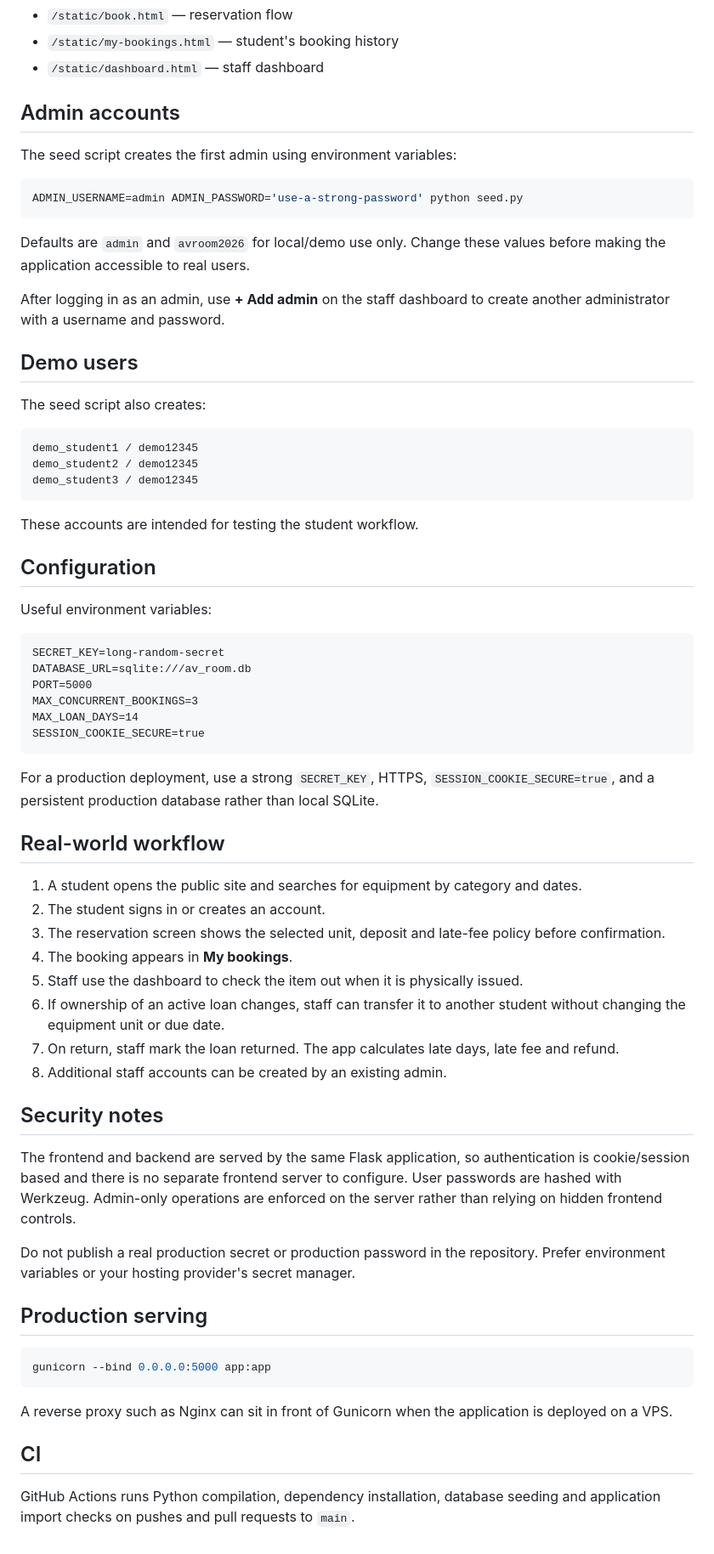
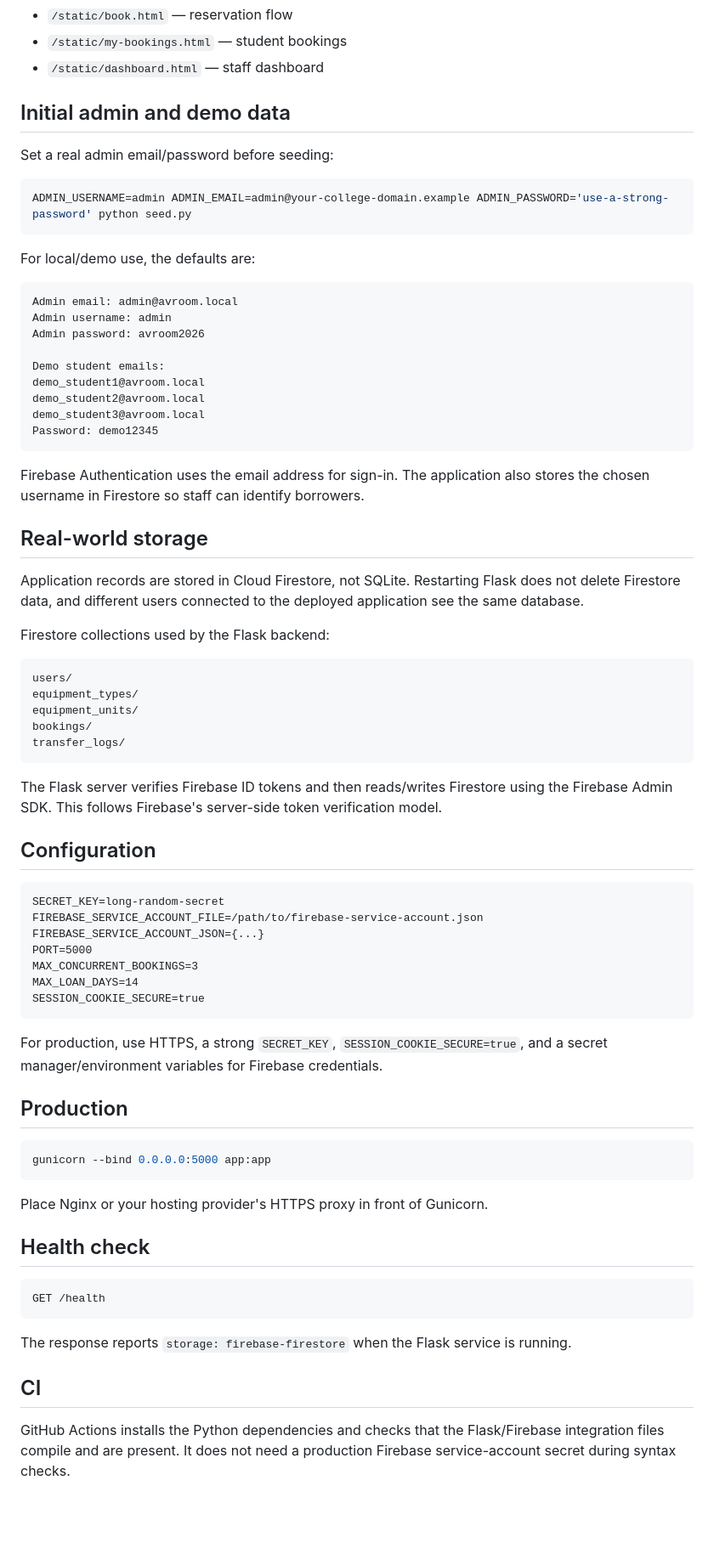
Before and after one commit to 2023btechaidsrachit14305-wq/av_room, a Markdown page: README.md, the part around one of its changes. Shown at 85% size. Drawn GitHub-style; blank space fills up the shorter version.

Commit message:
Document Firebase Auth and Firestore persistence

````diff
--- a/README.md
+++ b/README.md
@@ -56,71 +77,77 @@ The app listens on `0.0.0.0:5000` by default.
 - `/static/book.html` — reservation flow
-- `/static/my-bookings.html` — student's booking history
+- `/static/my-bookings.html` — student bookings
 - `/static/dashboard.html` — staff dashboard
 
-## Admin accounts
+## Initial admin and demo data
 
-The seed script creates the first admin using environment variables:
+Set a real admin email/password before seeding:
 
 ```bash
-ADMIN_USERNAME=admin ADMIN_PASSWORD='use-a-strong-password' python seed.py
+ADMIN_USERNAME=admin ADMIN_EMAIL=admin@your-college-domain.example ADMIN_PASSWORD='use-a-strong-password' python seed.py
 ```
 
-Defaults are `admin` and `avroom2026` for local/demo use only. Change these values before making the application accessible to real users.
-
-After logging in as an admin, use **+ Add admin** on the staff dashboard to create another administrator with a username and password.
-
-## Demo users
-
-The seed script also creates:
+For local/demo use, the defaults are:
 
 ```text
-demo_student1 / demo12345
-demo_student2 / demo12345
-demo_student3 / demo12345
+Admin email: admin@avroom.local
+Admin username: admin
+Admin password: avroom2026
+
+Demo student emails:
+demo_student1@avroom.local
+demo_student2@avroom.local
+demo_student3@avroom.local
+Password: demo12345
 ```
 
-These accounts are intended for testing the student workflow.
+Firebase Authentication uses the email address for sign-in. The application also stores the chosen username in Firestore so staff can identify borrowers.
+
+## Real-world storage
+
+Application records are stored in Cloud Firestore, not SQLite. Restarting Flask does not delete Firestore data, and different users connected to the deployed application see the same database.
+
+Firestore collections used by the Flask backend:
+
+```text
+users/
+equipment_types/
+equipment_units/
+bookings/
+transfer_logs/
+```
+
+The Flask server verifies Firebase ID tokens and then reads/writes Firestore using the Firebase Admin SDK. This follows Firebase's server-side token verification model.
 
 ## Configuration
 
-Useful environment variables:
-
 ```text
 SECRET_KEY=long-random-secret
-DATABASE_URL=sqlite:///av_room.db
+FIREBASE_SERVICE_ACCOUNT_FILE=/path/to/firebase-service-account.json
+FIREBASE_SERVICE_ACCOUNT_JSON={...}
 PORT=5000
 MAX_CONCURRENT_BOOKINGS=3
 MAX_LOAN_DAYS=14
 SESSION_COOKIE_SECURE=true
 ```
 
-For a production deployment, use a strong `SECRET_KEY`, HTTPS, `SESSION_COOKIE_SECURE=true`, and a persistent production database rather than local SQLite.
+For production, use HTTPS, a strong `SECRET_KEY`, `SESSION_COOKIE_SECURE=true`, and a secret manager/environment variables for Firebase credentials.
 
-## Real-world workflow
-
-1. A student opens the public site and searches for equipment by category and dates.
-2. The student signs in or creates an account.
-3. The reservation screen shows the selected unit, deposit and late-fee policy before confirmation.
-4. The booking appears in **My bookings**.
-5. Staff use the dashboard to check the item out when it is physically issued.
-6. If ownership of an active loan changes, staff can transfer it to another student without changing the equipment unit or due date.
-7. On return, staff mark the loan returned. The app calculates late days, late fee and refund.
-8. Additional staff accounts can be created by an existing admin.
-
-## Security notes
-
-The frontend and backend are served by the same Flask application, so authentication is cookie/session based and there is no separate frontend server to configure. User passwords are hashed with Werkzeug. Admin-only operations are enforced on the server rather than relying on hidden frontend controls.
-
-Do not publish a real production secret or production password in the repository. Prefer environment variables or your hosting provider's secret manager.
-
-## Production serving
+## Production
 
 ```bash
 gunicorn --bind 0.0.0.0:5000 app:app
 ```
 
-A reverse proxy such as Nginx can sit in front of Gunicorn when the application is deployed on a VPS.
+Place Nginx or your hosting provider's HTTPS proxy in front of Gunicorn.
+
+## Health check
+
+```text
+GET /health
+```
+
+The response reports `storage: firebase-firestore` when the Flask service is running.
 
 ## CI
 
-GitHub Actions runs Python compilation, dependency installation, database seeding and application import checks on pushes and pull requests to `main`.
+GitHub Actions installs the Python dependencies and checks that the Flask/Firebase integration files compile and are present. It does not need a production Firebase service-account secret during syntax checks.
````
Also changed, not shown: other parts of README.md (+44 -23 lines).
